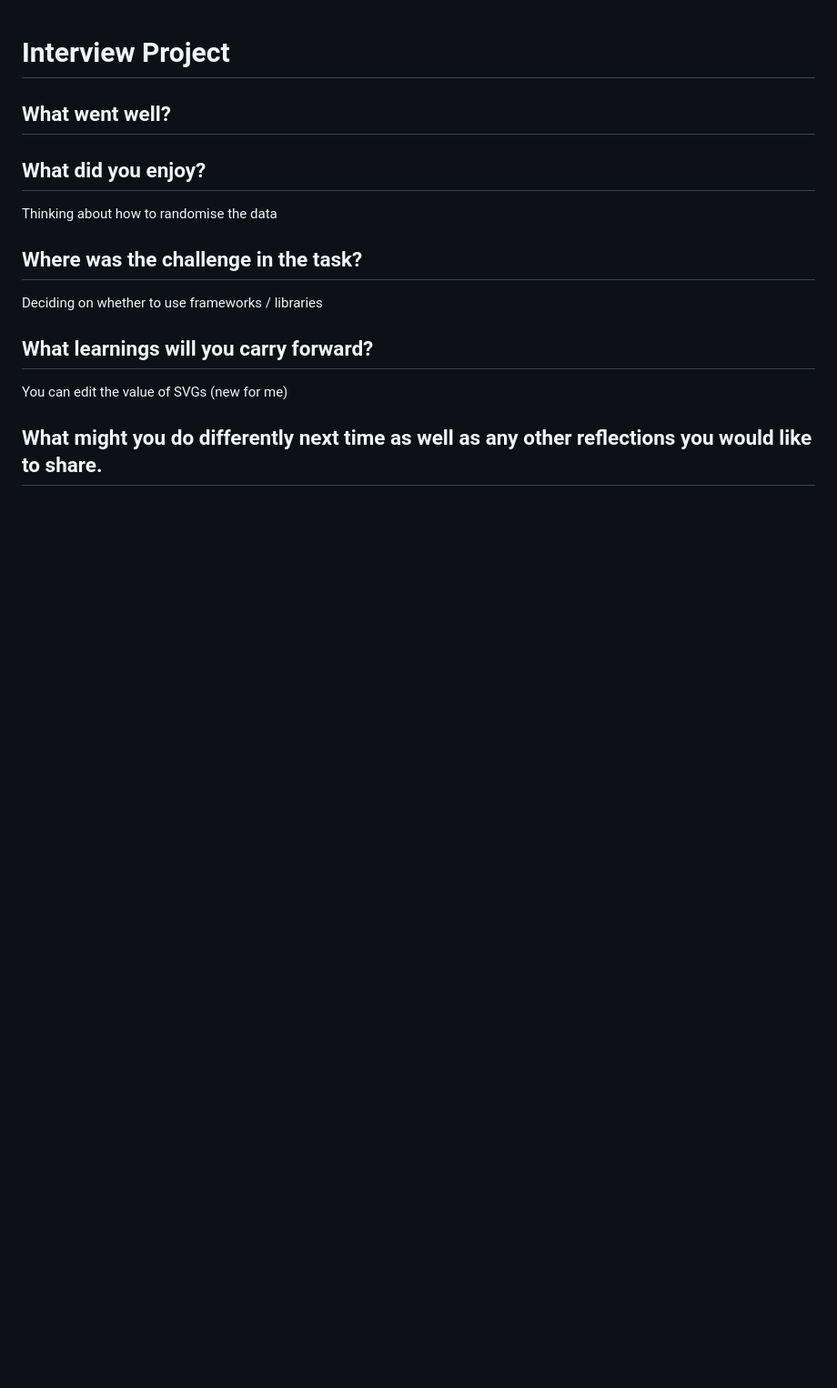
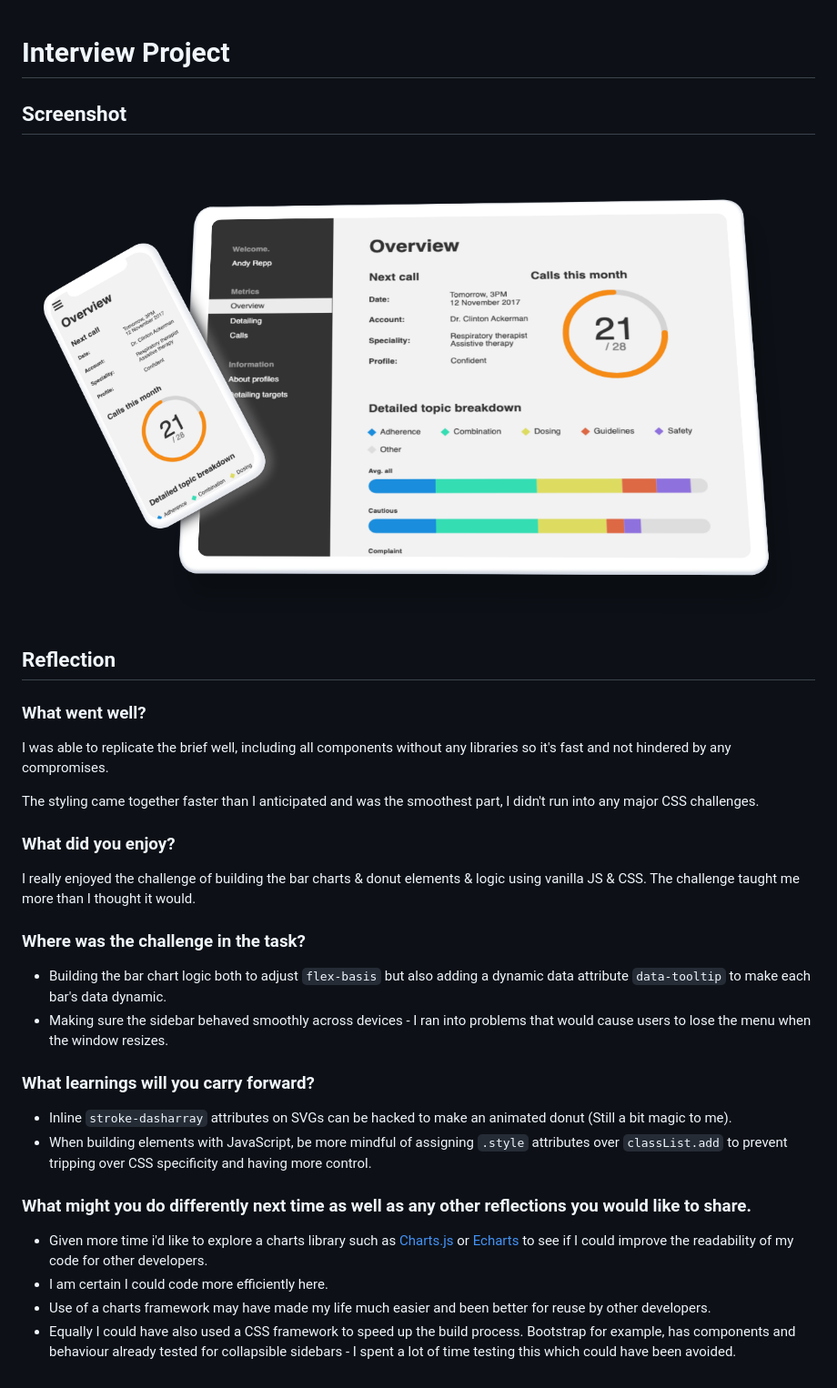
Before and after one commit to adamddurrant/my-insights-dashboard, a Markdown page: README.md, the part around the change. Shown: that part at 91% size. Rendered like a GitHub page; pictures changed too: screenshot.png (added); blank space fills up the shorter version.

Commit message:
Updated README and added open/close logic for device resizing.

```diff
--- a/README.md
+++ b/README.md
@@ -1,17 +1,34 @@
 # Interview Project
 
-## What went well?
+## Screenshot
 
-## What did you enjoy?
+![screenshot](screenshot.png)
 
-Thinking about how to randomise the data
+## Reflection
 
-## Where was the challenge in the task?
+### What went well?
 
-Deciding on whether to use frameworks / libraries
+I was able to replicate the brief well, including all components without any libraries so it's fast and not hindered by any compromises.
 
-## What learnings will you carry forward?
+The styling came together faster than I anticipated and was the smoothest part, I didn't run into any major CSS challenges.
 
-You can edit the value of SVGs (new for me)
+### What did you enjoy?
 
-## What might you do differently next time as well as any other reflections you would like to share.
+I really enjoyed the challenge of building the bar charts & donut elements & logic using vanilla JS & CSS. The challenge taught me more than I thought it would.
+
+### Where was the challenge in the task?
+
+- Building the bar chart logic both to adjust `flex-basis` but also adding a dynamic data attribute `data-tooltip` to make each bar's data dynamic.
+- Making sure the sidebar behaved smoothly across devices - I ran into problems that would cause users to lose the menu when the window resizes.
+
+### What learnings will you carry forward?
+
+- Inline `stroke-dasharray` attributes on SVGs can be hacked to make an animated donut (Still a bit magic to me).
+- When building elements with JavaScript, be more mindful of assigning `.style` attributes over `classList.add` to prevent tripping over CSS specificity and having more control.
+
+### What might you do differently next time as well as any other reflections you would like to share.
+
+- Given more time i'd like to explore a charts library such as [Charts.js](https://www.chartjs.org/) or [Echarts](https://echarts.apache.org/en/index.html) to see if I could improve the readability of my code for other developers.
+- I am certain I could code more efficiently here.
+- Use of a charts framework may have made my life much easier and been better for reuse by other developers.
+- Equally I could have also used a CSS framework to speed up the build process. Bootstrap for example, has components and behaviour already tested for collapsible sidebars - I spent a lot of time testing this which could have been avoided.
```
Also changed, not shown: 5 other files.
